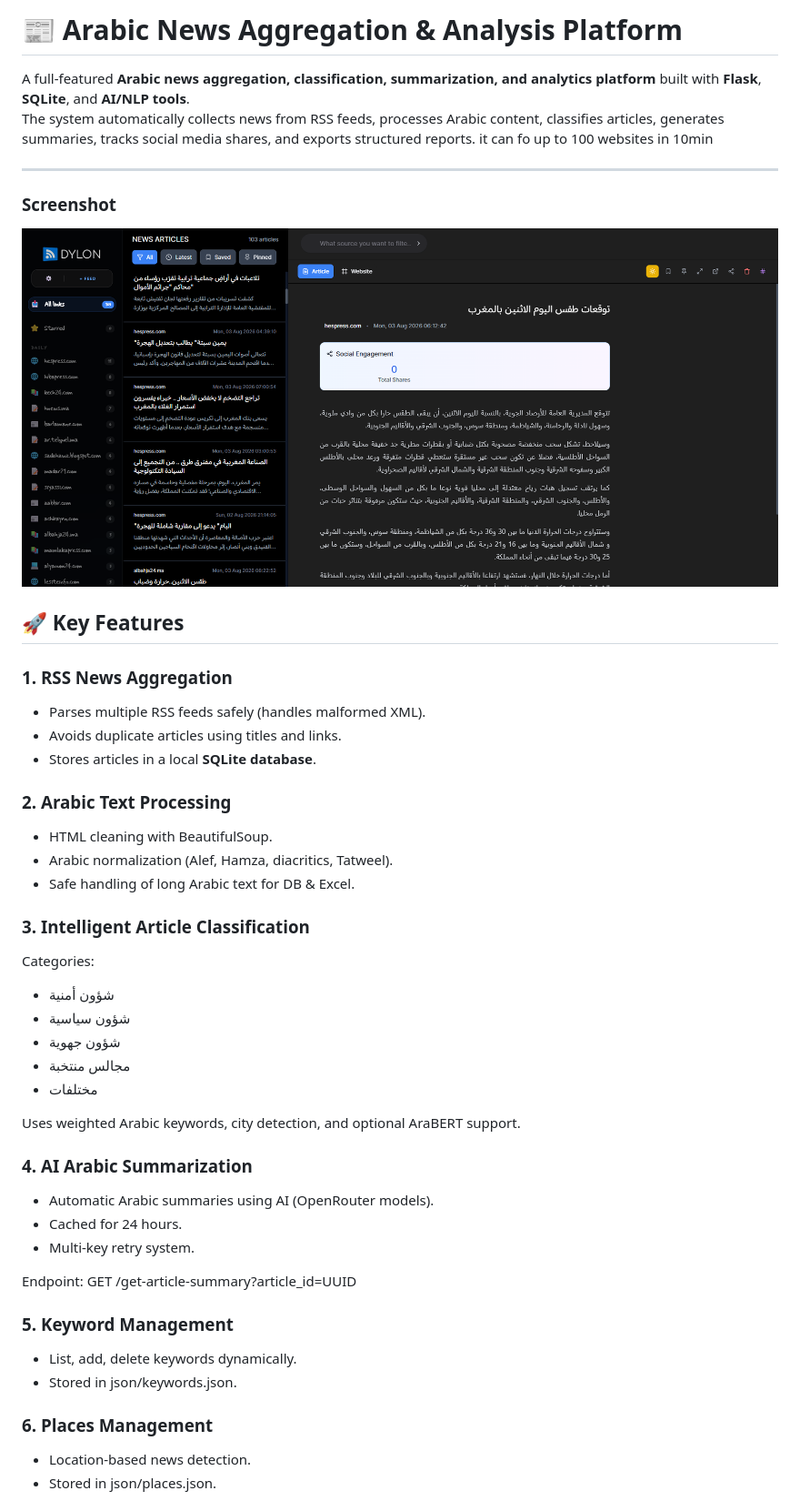
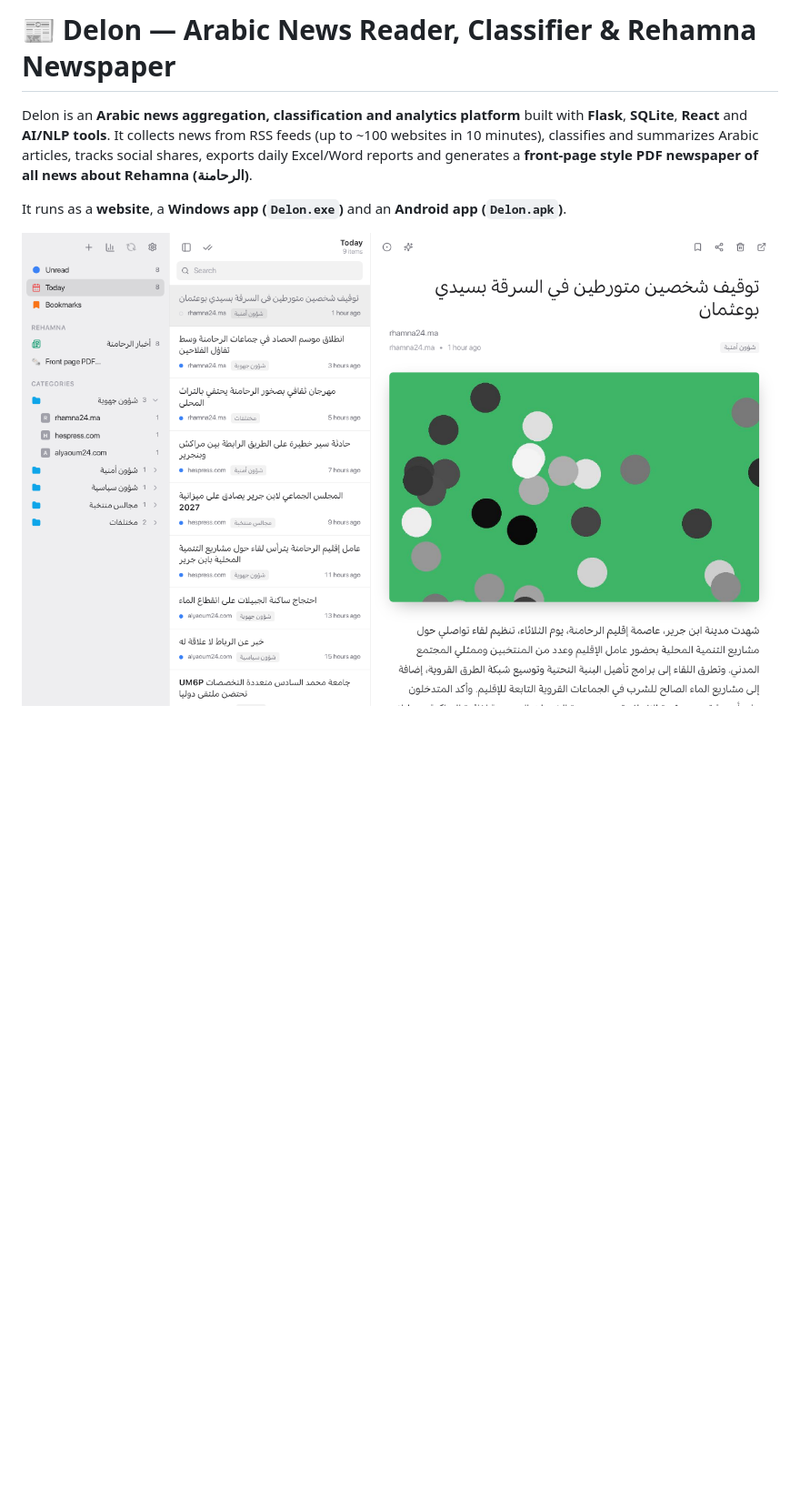
Before and after one commit to Ayyoubsghuri/Delon-News-Feed-Classifier, a Markdown page: README.md, the part around one of its changes. Shown at 91% size. Rendered like a GitHub page; pictures changed too: screenshots/reader-light.png (added); blank space fills up the shorter version.

```diff
--- a/README.md
+++ b/README.md
@@ -1,47 +1,12 @@
-# 📰 Arabic News Aggregation & Analysis Platform
+# 📰 Delon — Arabic News Reader, Classifier & Rehamna Newspaper
 
-A full-featured **Arabic news aggregation, classification, summarization, and analytics platform** built with **Flask**, **SQLite**, and **AI/NLP tools**.
-The system automatically collects news from RSS feeds, processes Arabic content, classifies articles, generates summaries, tracks social media shares, and exports structured reports.
-it can fo up to 100 websites in 10min
+Delon is an **Arabic news aggregation, classification and analytics platform** built with
+**Flask**, **SQLite**, **React** and **AI/NLP tools**. It collects news from RSS feeds
+(up to ~100 websites in 10 minutes), classifies and summarizes Arabic articles, tracks
+social shares, exports daily Excel/Word reports and generates a **front-page style PDF
+newspaper of all news about Rehamna (الرحامنة)**.
 
----
-### Screenshot
-![Dylon](https://github.com/Ayyoubsghuri/Delon-News-Feed-Classifier/blob/main/screenshots/screenshot1.png)
-## 🚀 Key Features
+It runs as a **website**, a **Windows app (`Delon.exe`)** and an **Android app (`Delon.apk`)**.
 
-### 1. RSS News Aggregation
-- Parses multiple RSS feeds safely (handles malformed XML).
-- Avoids duplicate articles using titles and links.
-- Stores articles in a local **SQLite database**.
+![Delon reader](screenshots/reader-light.png)
 
-### 2. Arabic Text Processing
-- HTML cleaning with BeautifulSoup.
-- Arabic normalization (Alef, Hamza, diacritics, Tatweel).
-- Safe handling of long Arabic text for DB & Excel.
-
-### 3. Intelligent Article Classification
-Categories:
-- شؤون أمنية
-- شؤون سياسية
-- شؤون جهوية
-- مجالس منتخبة
-- مختلفات
-
-Uses weighted Arabic keywords, city detection, and optional AraBERT support.
-
-### 4. AI Arabic Summarization
-- Automatic Arabic summaries using AI (OpenRouter models).
-- Cached for 24 hours.
-- Multi-key retry system.
-
-Endpoint:
-GET /get-article-summary?article_id=UUID
-
-### 5. Keyword Management
-- List, add, delete keywords dynamically.
-- Stored in json/keywords.json.
-
-### 6. Places Management
-- Location-based news detection.
-- Stored in json/places.json.
-
```
Also changed, not shown: other parts of README.md (+155 -76 lines), screenshots/newspaper-dialog.png (added), screenshots/reader-dark.png (added), screenshots/reader-mobile.png (added), screenshots/rehamna-newspaper.png (added).
